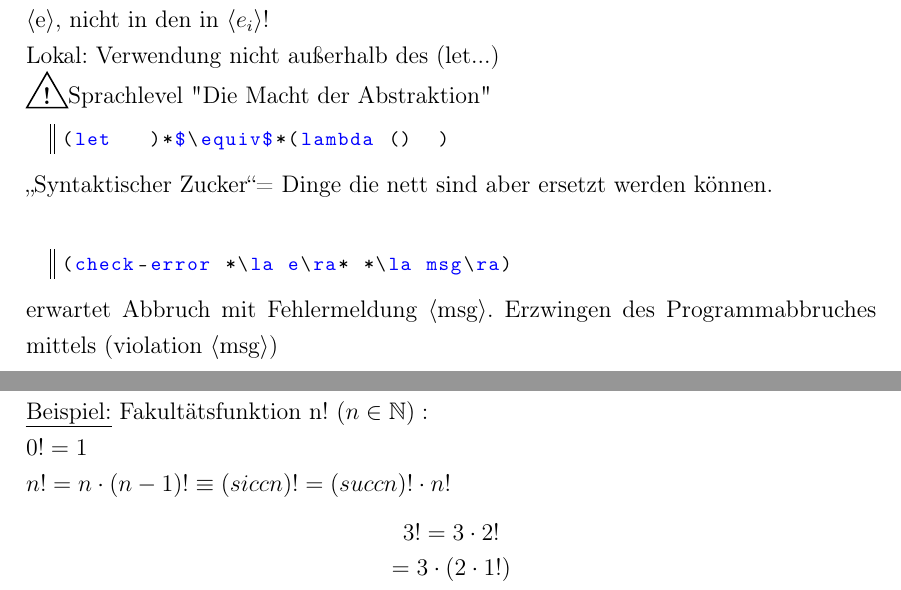
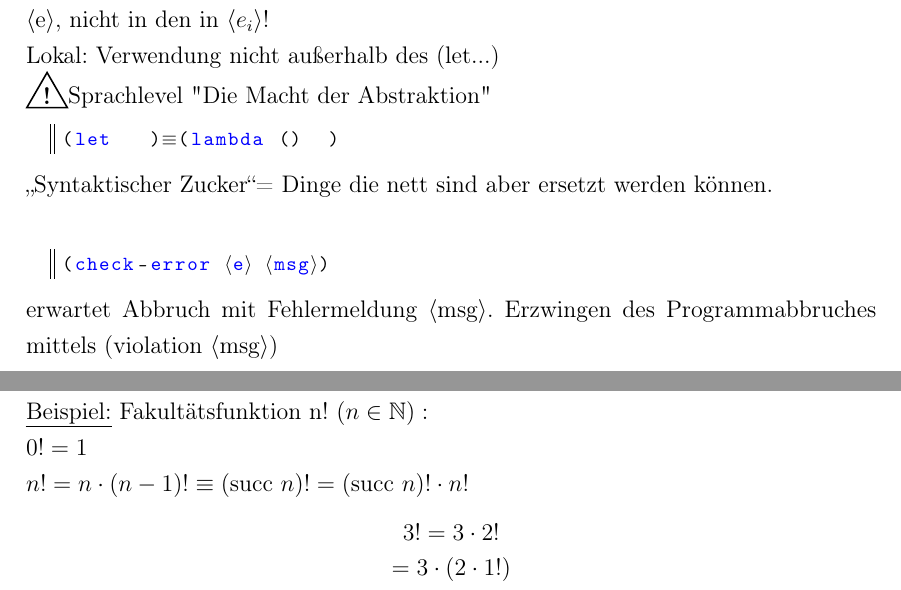
Before and after one commit to Boeserwolff/Info-I, a LaTeX document (InfoI.tex): two parts of pages 14 and 20 of 21, joined at a grey line, cut so that both start at the same text. Compiled offline with pdfLaTeX.

Commit message:
Add files via upload
Noch mal ein paar Fehler behoben

```diff
--- a/InfoI.tex
+++ b/InfoI.tex
@@ -575,11 +575,11 @@ Der Wert des let-Ausdruck ist der Wert von e.
 Lokal: Verwendung nicht außerhalb des (let...)\\
 \warningsign Sprachlevel "Die Macht der Abstraktion"
 \begin{lstlisting}[style=customc]
-(let   )*$\equiv$*(lambda ()  )
+(let   )§$\equiv$§(lambda ()  )
 \end{lstlisting}
  \glqq Syntaktischer Zucker\grqq = Dinge die nett sind aber ersetzt werden können.\\
 \begin{lstlisting}[style=customc]
-(check-error *\la e\ra* *\la msg\ra)
+(check-error §\la§e§\ra§ §\la§msg§\ra§)
 \end{lstlisting}
 erwartet Abbruch mit Fehlermeldung \la msg\ra. Erzwingen des Programmabbruches mittels (violation \la msg\ra)\\
 \subsection{Polymorphe Signaturen}
@@ -821,7 +821,7 @@ $(=\Leftarrow$ \la p\ra \la e\ra)
 Nur, wenn \la p\ra $\rightsquigarrow$ \#t, wird der Ausdruck \la e\ra ausgewertet und getestet ob \la e\ra$\rightsquigarrow$\# t.\\
 \uline{Beispiel:} Fakultätsfunktion n! $(n\in \mathbb{N}):\\
 0!=1\\
-n! =n \cdot (n-1)! \equiv (sicc n)! = (succ n)!\cdot n!$
+n! =n \cdot (n-1)! \equiv ($succ $n)! = ($succ $n)!\cdot n!$
 \begin{center}
 $3! = 3 \cdot 2!$\\
 $	= 3 \cdot (2 \cdot 1!)$\\
```
Also changed, not shown: InfoI.pdf, InfoI.tex (2 more changed lines).
